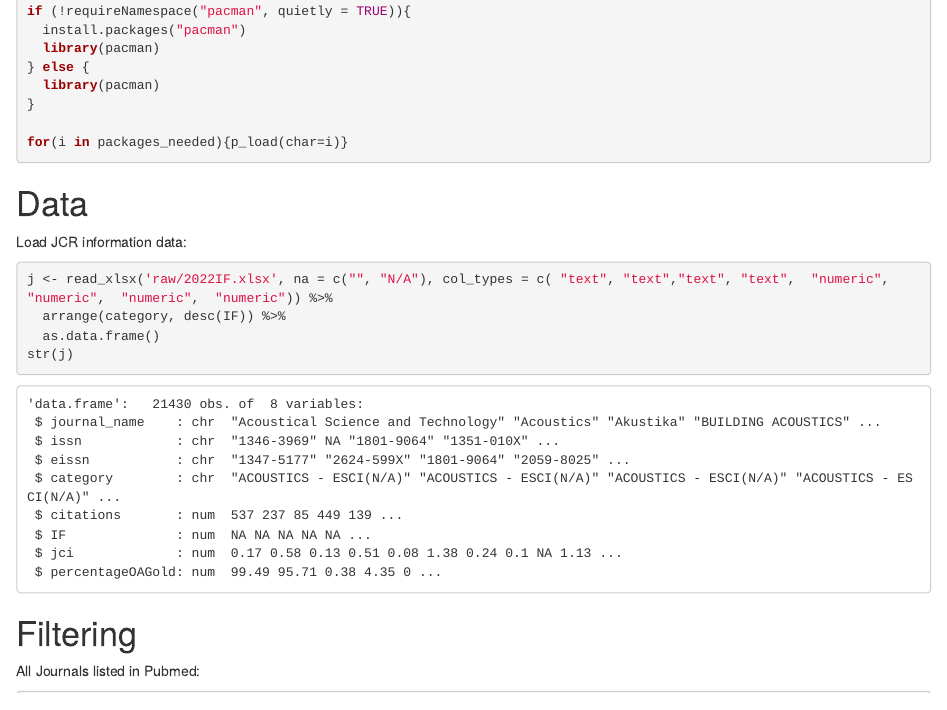
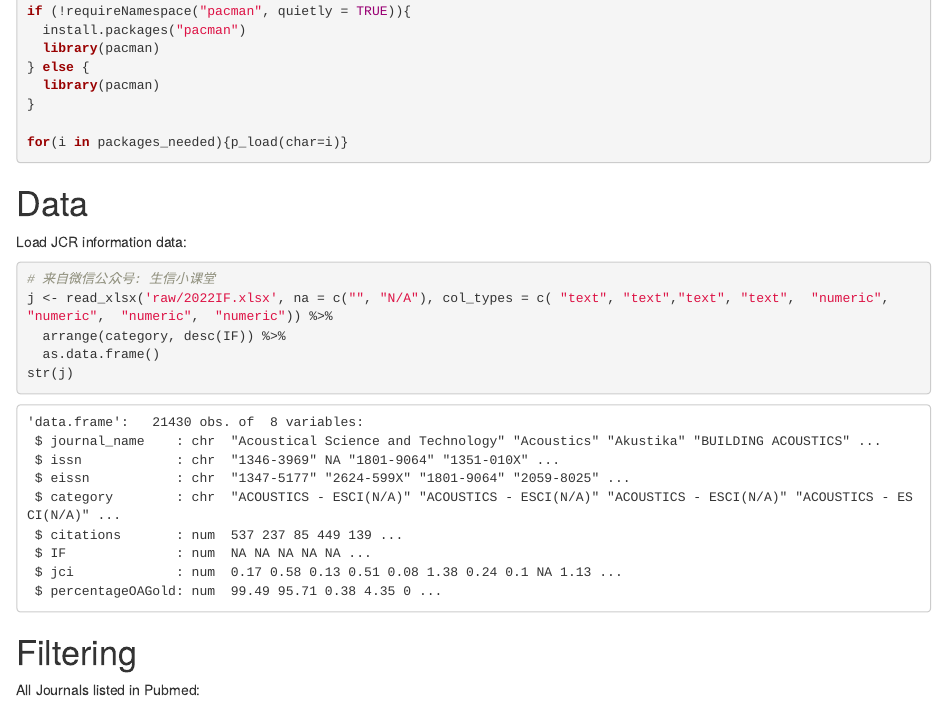
Before and after one commit to huangwb8/easySCI, an R Markdown document (BioMed.Rmd): the page in a window 1100 px wide, from 280 px down. Rendered offline with R 4.5, knitr and Pandoc, with nearby package versions; drawn as R Markdown's standard HTML page in place of the format the file asks for; some code elsewhere in the file could not run offline.

Commit message:
Routine Update

````diff
--- a/BioMed.Rmd
+++ b/BioMed.Rmd
@@ -37,6 +37,7 @@ for(i in packages_needed){p_load(char=i)}
 Load JCR information data:
 
 ```{r}
+# 来自微信公众号: 生信小课堂
 j <- read_xlsx('raw/2022IF.xlsx', na = c("", "N/A"), col_types = c( "text", "text","text", "text",  "numeric",  "numeric",  "numeric",  "numeric")) %>%
   arrange(category, desc(IF)) %>%
   as.data.frame()
````
Also changed, not shown: BioMed.html.
